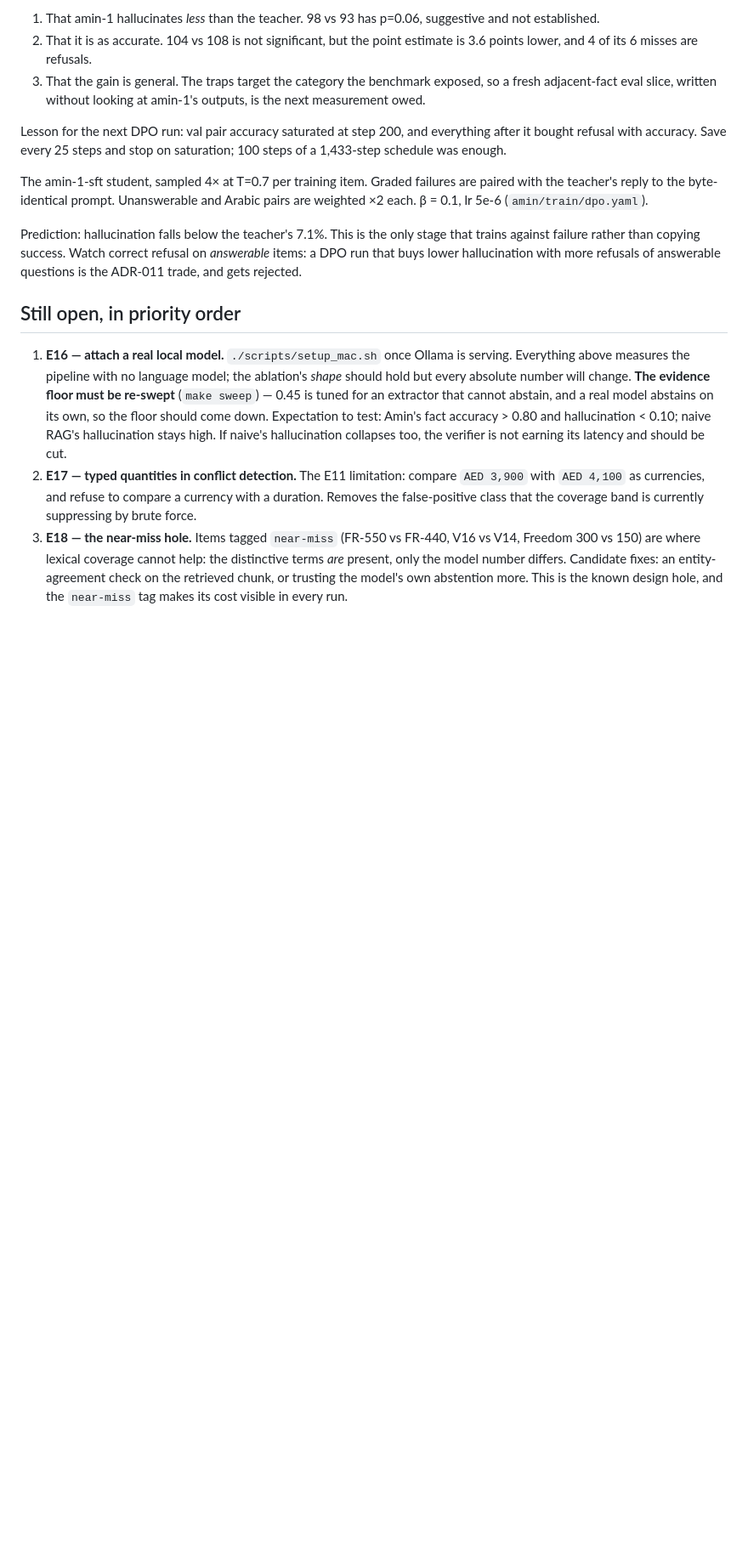
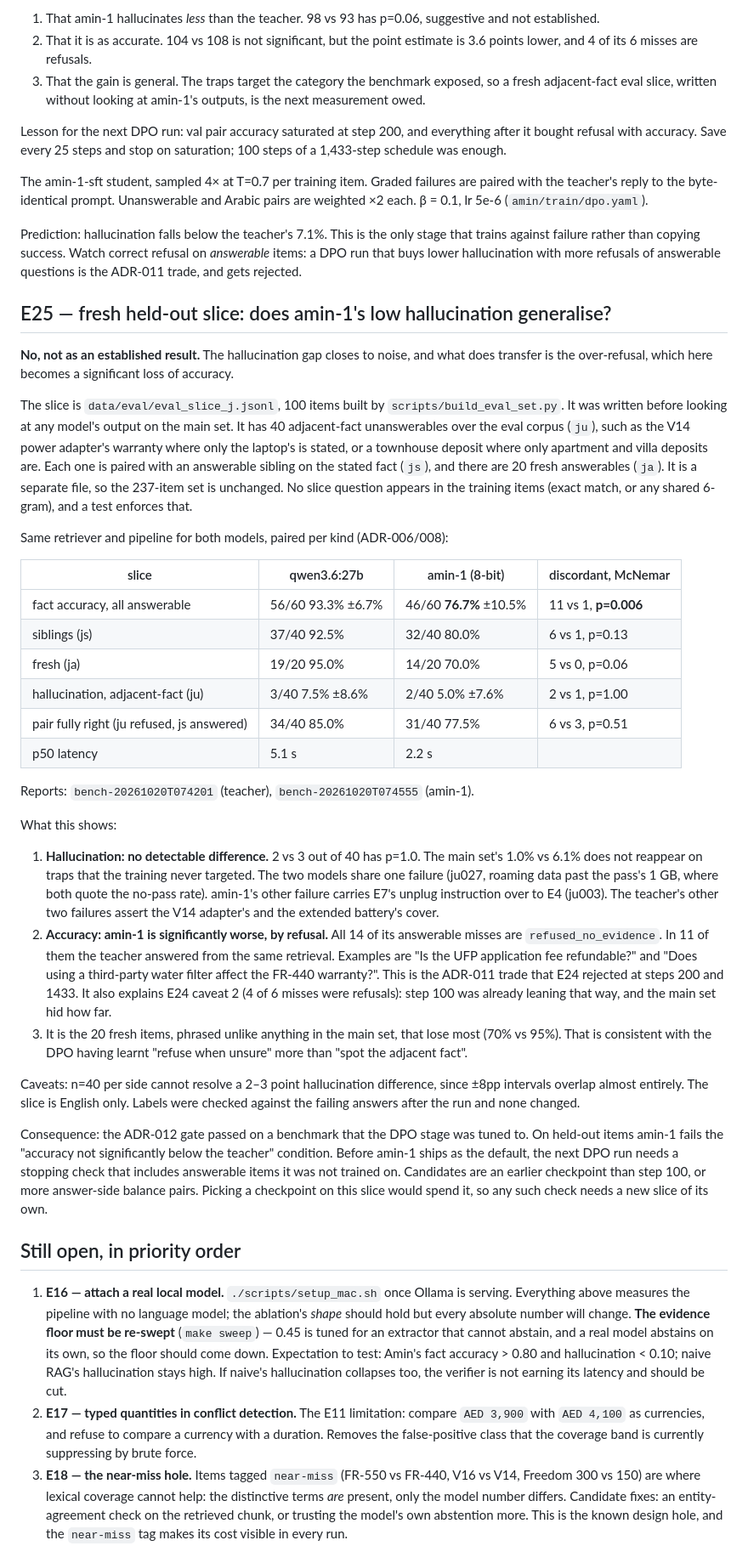
Before and after one commit to ZeeZ04/Amin, a Markdown page: docs/EXPERIMENTS.md, the part around the change. Shown at 85% size. GitHub-like rendering; blank space fills up the shorter version.

Commit message:
E25: amin-1 vs teacher on the fresh held-out slice
Hallucination 5.0% vs 7.5% (2 vs 3 of 40, McNemar p=1.0): the main set's
gap does not reappear on traps training never targeted. Fact accuracy 76.7%
vs 93.3% (p=0.006), every miss a refusal: the over-refusal generalises.

Co-Authored-By: Claude Opus 5.5 <noreply@anthropic.com>

```diff
--- a/docs/EXPERIMENTS.md
+++ b/docs/EXPERIMENTS.md
@@ -594,6 +594,67 @@ stage that trains against failure rather than copying success. Watch correct
 refusal on *answerable* items: a DPO run that buys lower hallucination with
 more refusals of answerable questions is the ADR-011 trade, and gets rejected.
 
+## E25 — fresh held-out slice: does amin-1's low hallucination generalise?
+
+**No, not as an established result.** The hallucination gap closes to noise,
+and what does transfer is the over-refusal, which here becomes a significant
+loss of accuracy.
+
+The slice is `data/eval/eval_slice_j.jsonl`, 100 items built by
+`scripts/build_eval_set.py`. It was written before looking at any model's
+output on the main set. It has 40 adjacent-fact unanswerables over the eval
+corpus (`ju`), such as the V14 power adapter's warranty where only the
+laptop's is stated, or a townhouse deposit where only apartment and villa
+deposits are. Each one is paired with an answerable sibling on the stated fact
+(`js`), and there are 20 fresh answerables (`ja`). It is a separate file, so
+the 237-item set is unchanged. No slice question appears in the training
+items (exact match, or any shared 6-gram), and a test enforces that.
+
+Same retriever and pipeline for both models, paired per kind (ADR-006/008):
+
+| slice | qwen3.6:27b | amin-1 (8-bit) | discordant, McNemar |
+|---|---|---|---|
+| fact accuracy, all answerable | 56/60 93.3% ±6.7% | 46/60 **76.7%** ±10.5% | 11 vs 1, **p=0.006** |
+|   siblings (js) | 37/40 92.5% | 32/40 80.0% | 6 vs 1, p=0.13 |
+|   fresh (ja) | 19/20 95.0% | 14/20 70.0% | 5 vs 0, p=0.06 |
+| hallucination, adjacent-fact (ju) | 3/40 7.5% ±8.6% | 2/40 5.0% ±7.6% | 2 vs 1, p=1.00 |
+| pair fully right (ju refused, js answered) | 34/40 85.0% | 31/40 77.5% | 6 vs 3, p=0.51 |
+| p50 latency | 5.1 s | 2.2 s | |
+
+Reports: `bench-20261020T074201` (teacher), `bench-20261020T074555` (amin-1).
+
+What this shows:
+1. **Hallucination: no detectable difference.** 2 vs 3 out of 40 has p=1.0.
+   The main set's 1.0% vs 6.1% does not reappear on traps that the training
+   never targeted. The two models share one failure (ju027, roaming data past
+   the pass's 1 GB, where both quote the no-pass rate). amin-1's other
+   failure carries E7's unplug instruction over to E4 (ju003). The teacher's
+   other two failures assert the V14 adapter's and the extended battery's
+   cover.
+2. **Accuracy: amin-1 is significantly worse, by refusal.** All 14 of its
+   answerable misses are `refused_no_evidence`. In 11 of them the teacher
+   answered from the same retrieval. Examples are "Is the UFP application fee
+   refundable?" and "Does using a third-party water filter affect the FR-440
+   warranty?". This is the ADR-011 trade that E24 rejected at steps 200 and
+   1433. It also explains E24 caveat 2 (4 of 6 misses were refusals): step
+   100 was already leaning that way, and the main set hid how far.
+3. It is the 20 fresh items, phrased unlike anything in the main set, that
+   lose most (70% vs 95%). That is consistent with the DPO having learnt "refuse
+   when unsure" more than "spot the adjacent fact".
+
+Caveats: n=40 per side cannot resolve a 2–3 point hallucination difference,
+since ±8pp intervals overlap almost entirely. The slice is English only.
+Labels were checked against the failing answers after the run and none
+changed.
+
+Consequence: the ADR-012 gate passed on a benchmark that the DPO stage was
+tuned to. On held-out items amin-1 fails the "accuracy not significantly
+below the teacher" condition. Before amin-1 ships as the default, the next
+DPO run needs a stopping check that includes answerable items it was not
+trained on. Candidates are an earlier checkpoint than step 100, or more
+answer-side balance pairs. Picking a checkpoint on this slice would spend
+it, so any such check needs a new slice of its own.
+
 ## Still open, in priority order
 
 1. **E16 — attach a real local model.** `./scripts/setup_mac.sh` once Ollama is
```
Also changed, not shown: reports/bench-20261020T074201.md (added, +22 -0 lines), reports/bench-20261020T074555.md (added, +22 -0 lines).
